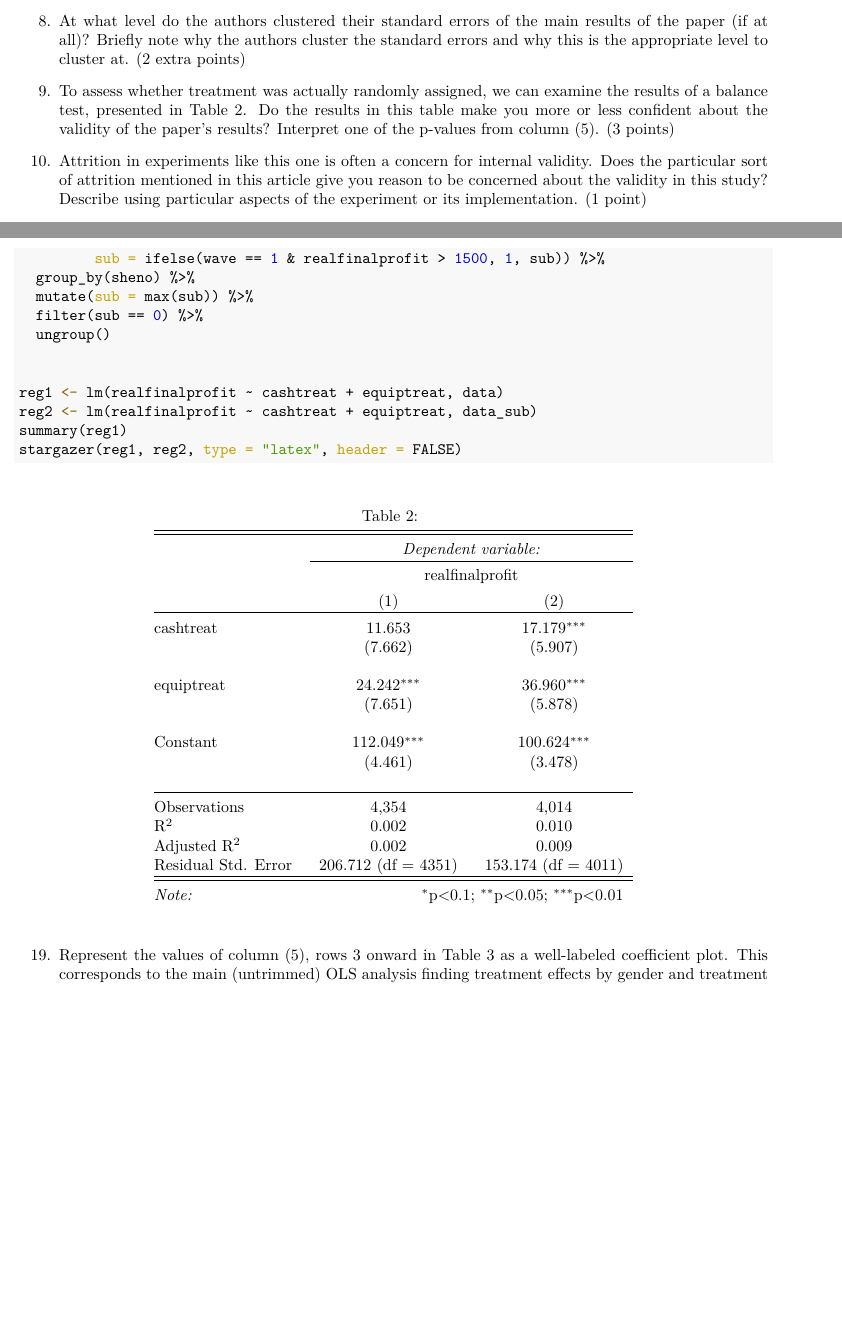
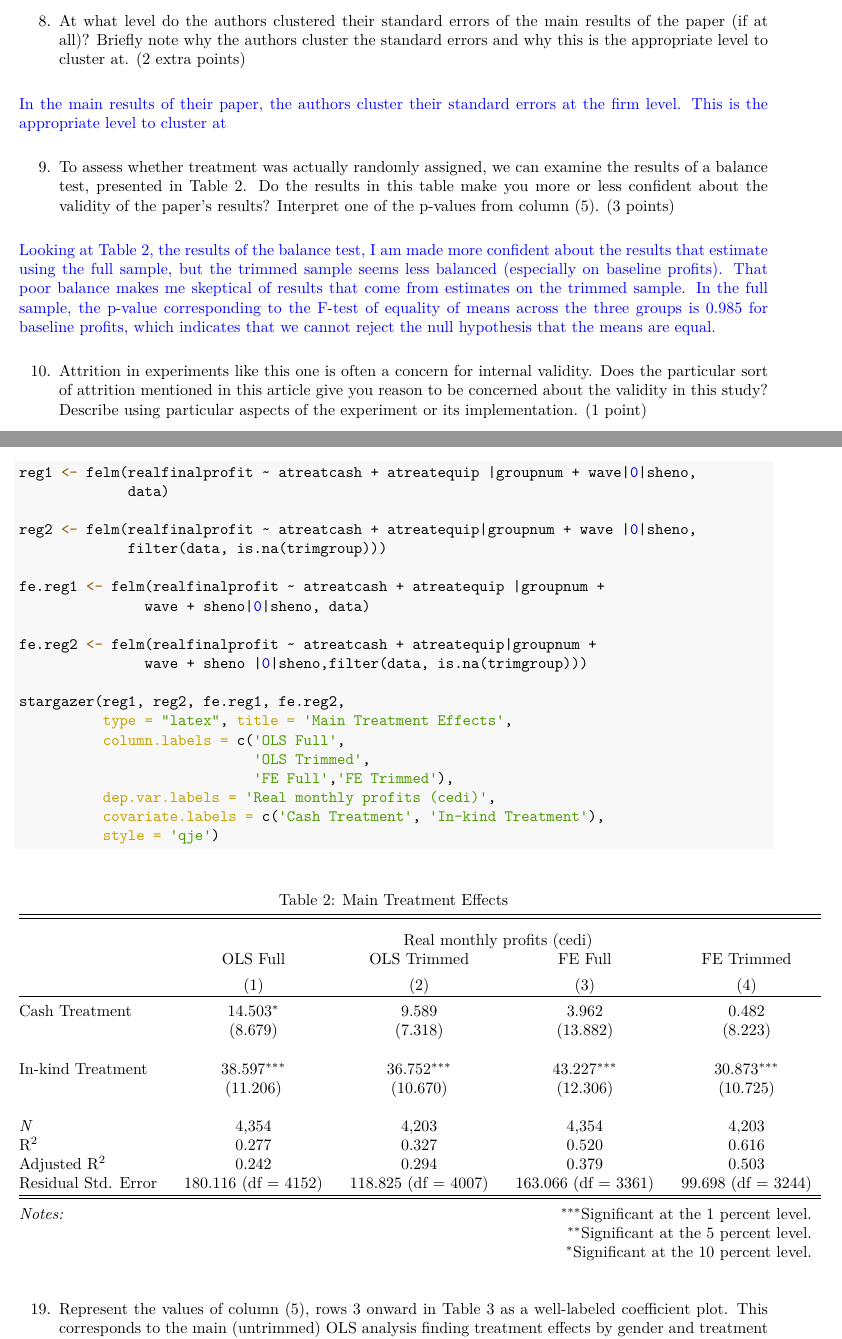
Before and after one commit to jacobjameson/api115_econometric_methods, an R Markdown document (assignment_1/assignment_1.rmd): two parts of pages 3 and 5 of 6 before the commit and two parts of pages 3 and 6 of 7 after it, joined at a grey line, cut so that both start at the same text, the shorter picture padded with empty space. The pictures show the output file assignment_1/assignment_1.pdf that the author committed with the source.

Commit message:
finsihed tables

````diff
--- a/assignment_1/assignment_1.rmd
+++ b/assignment_1/assignment_1.rmd
@@ -103,13 +103,19 @@ Hence the authors are estimating $\beta_1$, the average treatment effect of bein
 
 8.	At what level do the authors clustered their standard errors of the main results of the paper (if at all)? Briefly note why the authors cluster the standard errors and why this is the appropriate level to cluster at. (2 extra points)
 
+\color{blue}
+In the main results of their paper, the authors cluster their standard errors at the firm level. This is the appropriate level to cluster at
+
+\color{black}
 
 
 
 9.	To assess whether treatment was actually randomly assigned, we can examine the results of a balance test, presented in Table 2. Do the results in this table make you more or less confident about the validity of the paper’s results? Interpret one of the p-values from column (5). (3 points)
 
 
-
+\color{blue}
+Looking at Table 2, the results of the balance test, I am made more confident about the results that estimate using the full sample, but the trimmed sample seems less balanced (especially on baseline profits). That poor balance makes me skeptical of results that come from estimates on the trimmed sample. In the full sample, the p-value corresponding to the F-test of equality of means across the three groups is 0.985 for baseline profits, which indicates that we cannot reject the null hypothesis that the means are equal.
+\color{black}
 
 10.	Attrition in experiments like this one is often a concern for internal validity. Does the particular sort of attrition mentioned in this article give you reason to be concerned about the validity in this study? Describe using particular aspects of the experiment or its implementation. (1 point)
 
@@ -225,19 +231,28 @@ data_sub <- data %>%
-         sub = ifelse(wave == 1 & realfinalprofit > 1500, 1, sub)) %>%
-  group_by(sheno) %>%
-  mutate(sub = max(sub)) %>%
-  filter(sub == 0) %>%
-  ungroup()
+```{r, results='hide'}
+reg1 <- felm(realfinalprofit ~ atreatcash + atreatequip |groupnum + wave|0|sheno,
+             data)
 
+reg2 <- felm(realfinalprofit ~ atreatcash + atreatequip|groupnum + wave |0|sheno,
+             filter(data, is.na(trimgroup)))
 
-reg1 <- lm(realfinalprofit ~ cashtreat + equiptreat, data)
-reg2 <- lm(realfinalprofit ~ cashtreat + equiptreat, data_sub)
-summary(reg1)
-stargazer(reg1, reg2, type = "latex", header = FALSE)
+fe.reg1 <- felm(realfinalprofit ~ atreatcash + atreatequip |groupnum +
+               wave + sheno|0|sheno, data)
 
+fe.reg2 <- felm(realfinalprofit ~ atreatcash + atreatequip|groupnum +
+               wave + sheno |0|sheno,filter(data, is.na(trimgroup)))
+
+stargazer(reg1, reg2, fe.reg1, fe.reg2,
+          type = "latex", title = 'Main Treatment Effects',
+          column.labels = c('OLS Full',
+                            'OLS Trimmed',
+                            'FE Full','FE Trimmed'),
+          dep.var.labels = 'Real monthly profits (cedi)',
+          covariate.labels = c('Cash Treatment', 'In-kind Treatment'),
+          style = 'qje')
 ```
 \begin{table}[!htbp] \centering
-  \caption{}
+  \caption{Main Treatment Effects}
   \label{}
-\begin{tabular}{@{\extracolsep{5pt}}lcc}
+\begin{tabular}{@{\extracolsep{5pt}}lcccc}
 \\[-1.8ex]\hline
 \hline \\[-1.8ex]
@@ -247,25 +259,24 @@ stargazer(reg1, reg2, type = "latex", header = FALSE)
-\\[-1.8ex] & (1) & (2)\\
+\\[-1.8ex] & \multicolumn{4}{c}{Real monthly profits (cedi)} \\
+ & OLS Full & OLS Trimmed & FE Full & FE Trimmed \\
+\\[-1.8ex] & (1) & (2) & (3) & (4)\\
 \hline \\[-1.8ex]
- cashtreat & 11.653 & 17.179$^{***}$ \\
-  & (7.662) & (5.907) \\
-  & & \\
- equiptreat & 24.242$^{***}$ & 36.960$^{***}$ \\
-  & (7.651) & (5.878) \\
-  & & \\
- Constant & 112.049$^{***}$ & 100.624$^{***}$ \\
-  & (4.461) & (3.478) \\
-  & & \\
-\hline \\[-1.8ex]
-Observations & 4,354 & 4,014 \\
-R$^{2}$ & 0.002 & 0.010 \\
-Adjusted R$^{2}$ & 0.002 & 0.009 \\
-Residual Std. Error & 206.712 (df = 4351) & 153.174 (df = 4011) \\
+ Cash Treatment & 14.503$^{*}$ & 9.589 & 3.962 & 0.482 \\
+  & (8.679) & (7.318) & (13.882) & (8.223) \\
+  & & & & \\
+ In-kind Treatment & 38.597$^{***}$ & 36.752$^{***}$ & 43.227$^{***}$ & 30.873$^{***}$ \\
+  & (11.206) & (10.670) & (12.306) & (10.725) \\
+  & & & & \\
+\textit{N} & 4,354 & 4,203 & 4,354 & 4,203 \\
+R$^{2}$ & 0.277 & 0.327 & 0.520 & 0.616 \\
+Adjusted R$^{2}$ & 0.242 & 0.294 & 0.379 & 0.503 \\
+Residual Std. Error & 180.116 (df = 4152) & 118.825 (df = 4007) & 163.066 (df = 3361) & 99.698 (df = 3244) \\
 \hline
 \hline \\[-1.8ex]
-\textit{Note:}  & \multicolumn{2}{r}{$^{*}$p$<$0.1; $^{**}$p$<$0.05; $^{***}$p$<$0.01} \\
+\textit{Notes:} & \multicolumn{4}{r}{$^{***}$Significant at the 1 percent level.} \\
+ & \multicolumn{4}{r}{$^{**}$Significant at the 5 percent level.} \\
+ & \multicolumn{4}{r}{$^{*}$Significant at the 10 percent level.} \\
 \end{tabular}
 \end{table}
-
 
 19.	Represent the values of column (5), rows 3 onward in Table 3 as a well-labeled coefficient plot. This corresponds to the main (untrimmed) OLS analysis finding treatment effects by gender and treatment type (Equation 6 in the paper). The figure must: (6 points)
 
````
Also changed, not shown: assignment_1/assignment_1.pdf, assignment_1/assignment_1.rmd (37 more changed lines), 1 other file.
